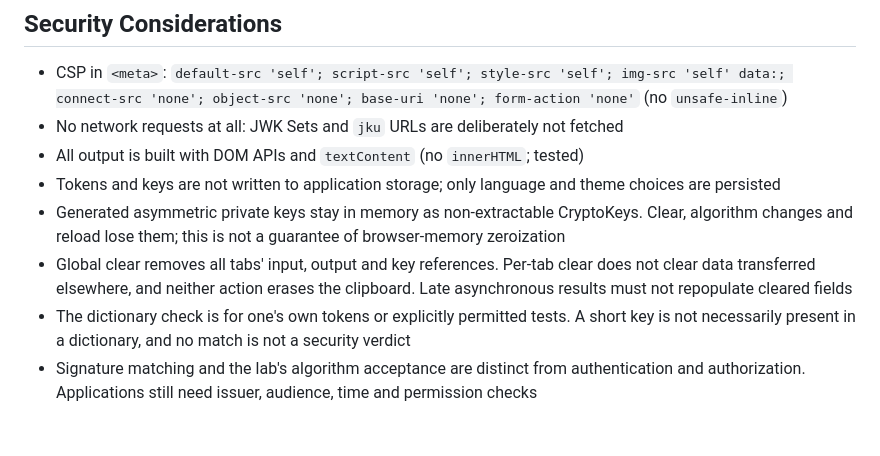
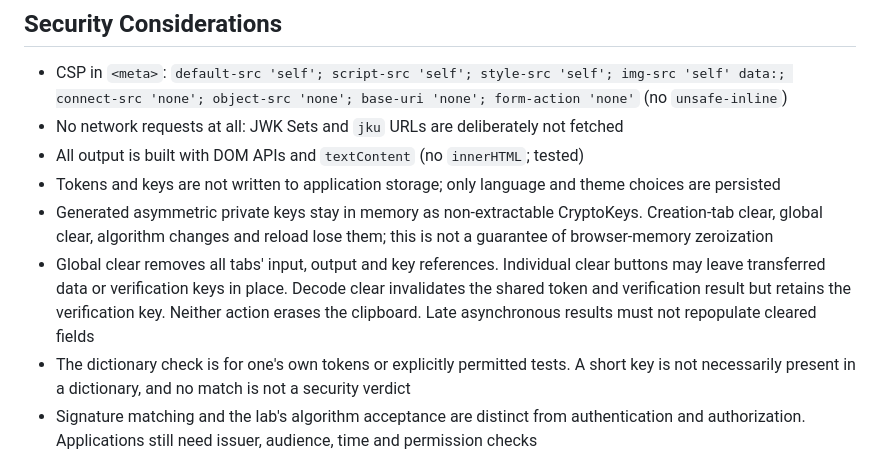
Before and after one commit to ipusiron/jwt-inspector, a Markdown page: CLAUDE.md, the part around the change. Drawn GitHub-style; blank space fills up the shorter version.

```diff
--- a/CLAUDE.md
+++ b/CLAUDE.md
@@ -63,8 +63,8 @@ Keep `theme-init.js` in the head. The remaining external scripts load in order:
 - No network requests at all: JWK Sets and `jku` URLs are deliberately not fetched
 - All output is built with DOM APIs and `textContent` (no `innerHTML`; tested)
 - Tokens and keys are not written to application storage; only language and theme choices are persisted
-- Generated asymmetric private keys stay in memory as non-extractable CryptoKeys. Clear, algorithm changes and reload lose them; this is not a guarantee of browser-memory zeroization
-- Global clear removes all tabs' input, output and key references. Per-tab clear does not clear data transferred elsewhere, and neither action erases the clipboard. Late asynchronous results must not repopulate cleared fields
+- Generated asymmetric private keys stay in memory as non-extractable CryptoKeys. Creation-tab clear, global clear, algorithm changes and reload lose them; this is not a guarantee of browser-memory zeroization
+- Global clear removes all tabs' input, output and key references. Individual clear buttons may leave transferred data or verification keys in place. Decode clear invalidates the shared token and verification result but retains the verification key. Neither action erases the clipboard. Late asynchronous results must not repopulate cleared fields
 - The dictionary check is for one's own tokens or explicitly permitted tests. A short key is not necessarily present in a dictionary, and no match is not a security verdict
 - Signature matching and the lab's algorithm acceptance are distinct from authentication and authorization. Applications still need issuer, audience, time and permission checks
 
```
Also changed, not shown: README.en.md (+2 -2 lines), README.md (+2 -2 lines).
